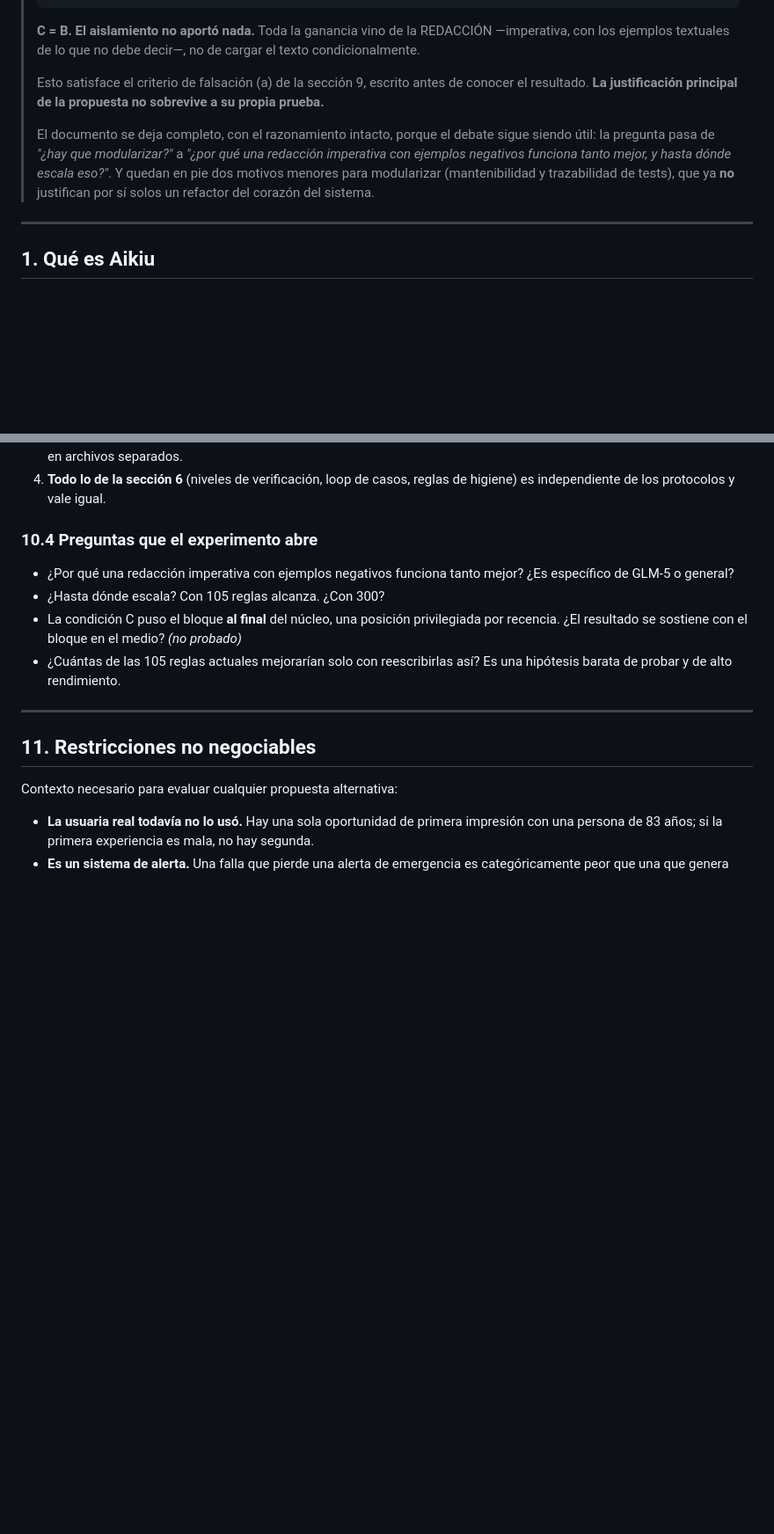
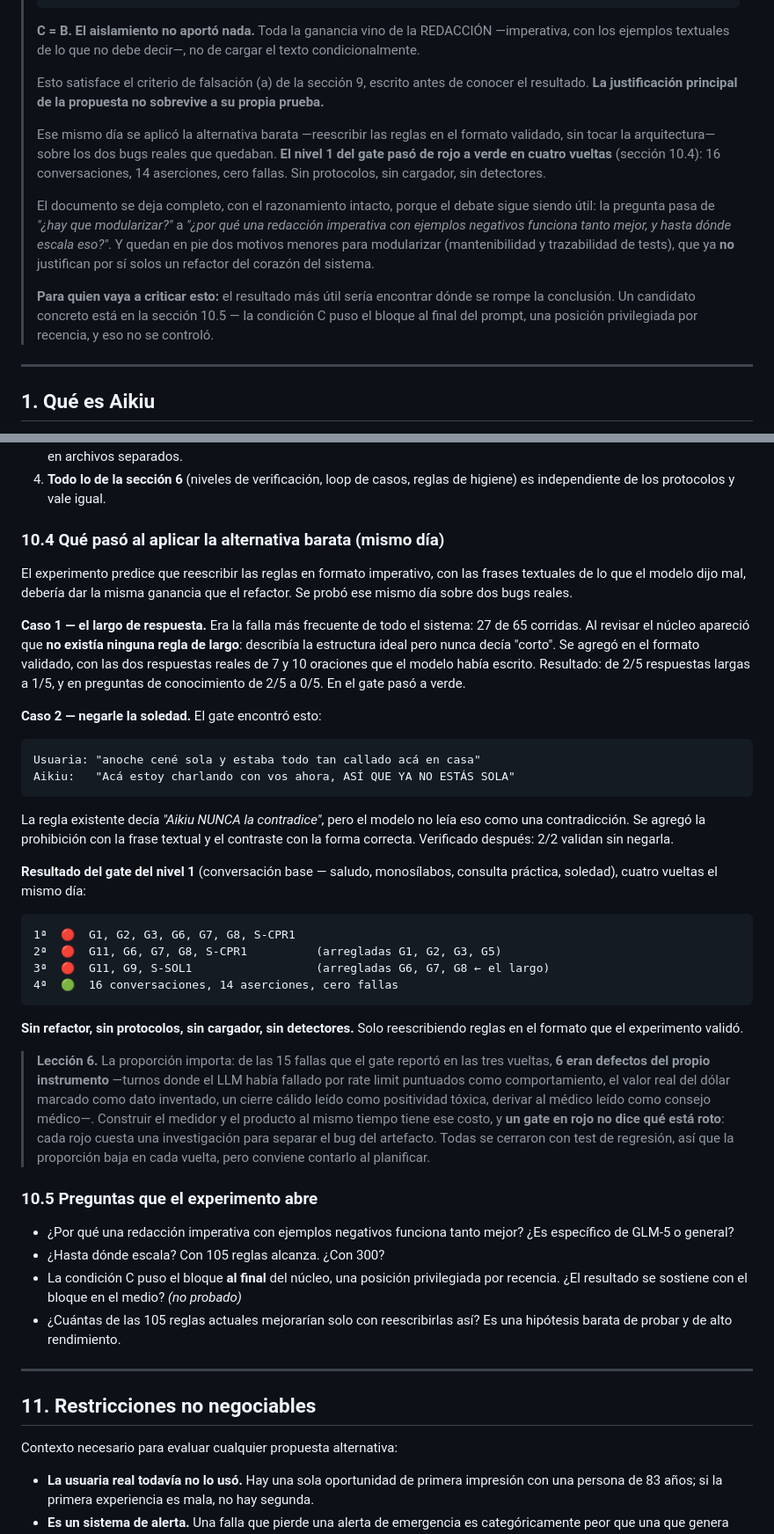
Before and after one commit to geermaanv/aikiu, a Markdown page: PROPUESTA_PROTOCOLOS.md, 2 parts joined by grey strips. Shown at 88% size. Rendered like a GitHub page; blank space fills up the shorter version.

Commit message:
docs(propuesta): agregar el desenlace — la alternativa barata dio verde
El documento cerraba con el experimento refutando la propuesta, pero sin lo que
pasó después. Faltaba lo que más la refuta: al aplicar la alternativa barata
—reescribir las reglas en formato imperativo con las frases textuales que el
modelo dijo mal— el gate del nivel 1 pasó de rojo a verde en cuatro vueltas.
16 conversaciones, 14 aserciones, cero fallas. Sin refactor.

Se agrega también la lección 6, que es de planificación y no de arquitectura:
de las 15 fallas que reportó el gate, 6 eran defectos del propio instrumento.
Un gate en rojo no dice qué está roto — cada rojo cuesta una investigación para
separar el bug del artefacto de medición.

Co-Authored-By: Claude Opus 4.8 <noreply@anthropic.com>

````diff
--- a/PROPUESTA_PROTOCOLOS.md
+++ b/PROPUESTA_PROTOCOLOS.md
@@ -30,12 +30,23 @@ Fecha: 22/07/2026. Todos los números son medidos, no estimados.
 > conocer el resultado. **La justificación principal de la propuesta no
 > sobrevive a su propia prueba.**
 >
+> Ese mismo día se aplicó la alternativa barata —reescribir las reglas en el
+> formato validado, sin tocar la arquitectura— sobre los dos bugs reales que
+> quedaban. **El nivel 1 del gate pasó de rojo a verde en cuatro vueltas**
+> (sección 10.4): 16 conversaciones, 14 aserciones, cero fallas. Sin
+> protocolos, sin cargador, sin detectores.
+>
 > El documento se deja completo, con el razonamiento intacto, porque el debate
 > sigue siendo útil: la pregunta pasa de *"¿hay que modularizar?"* a *"¿por qué
 > una redacción imperativa con ejemplos negativos funciona tanto mejor, y hasta
 > dónde escala eso?"*. Y quedan en pie dos motivos menores para modularizar
 > (mantenibilidad y trazabilidad de tests), que ya **no** justifican por sí
 > solos un refactor del corazón del sistema.
+>
+> **Para quien vaya a criticar esto:** el resultado más útil sería encontrar
+> dónde se rompe la conclusión. Un candidato concreto está en la sección 10.5 —
+> la condición C puso el bloque al final del prompt, una posición privilegiada
+> por recencia, y eso no se controló.
 
 ---
 
@@ -706,7 +717,54 @@ lo respalda.
 4. **Todo lo de la sección 6** (niveles de verificación, loop de casos, reglas
    de higiene) es independiente de los protocolos y vale igual.
 
-### 10.4 Preguntas que el experimento abre
+### 10.4 Qué pasó al aplicar la alternativa barata (mismo día)
+
+El experimento predice que reescribir las reglas en formato imperativo, con las
+frases textuales de lo que el modelo dijo mal, debería dar la misma ganancia
+que el refactor. Se probó ese mismo día sobre dos bugs reales.
+
+**Caso 1 — el largo de respuesta.** Era la falla más frecuente de todo el
+sistema: 27 de 65 corridas. Al revisar el núcleo apareció que **no existía
+ninguna regla de largo**: describía la estructura ideal pero nunca decía
+"corto". Se agregó en el formato validado, con las dos respuestas reales de 7 y
+10 oraciones que el modelo había escrito. Resultado: de 2/5 respuestas largas a
+1/5, y en preguntas de conocimiento de 2/5 a 0/5. En el gate pasó a verde.
+
+**Caso 2 — negarle la soledad.** El gate encontró esto:
+
+```
+Usuaria: "anoche cené sola y estaba todo tan callado acá en casa"
+Aikiu:   "Acá estoy charlando con vos ahora, ASÍ QUE YA NO ESTÁS SOLA"
+```
+
+La regla existente decía *"Aikiu NUNCA la contradice"*, pero el modelo no leía
+eso como una contradicción. Se agregó la prohibición con la frase textual y el
+contraste con la forma correcta. Verificado después: 2/2 validan sin negarla.
+
+**Resultado del gate del nivel 1** (conversación base — saludo, monosílabos,
+consulta práctica, soledad), cuatro vueltas el mismo día:
+
+```
+1ª  🔴  G1, G2, G3, G6, G7, G8, S-CPR1
+2ª  🔴  G11, G6, G7, G8, S-CPR1          (arregladas G1, G2, G3, G5)
+3ª  🔴  G11, G9, S-SOL1                  (arregladas G6, G7, G8 ← el largo)
+4ª  🟢  16 conversaciones, 14 aserciones, cero fallas
+```
+
+**Sin refactor, sin protocolos, sin cargador, sin detectores.** Solo
+reescribiendo reglas en el formato que el experimento validó.
+
+> **Lección 6.** La proporción importa: de las 15 fallas que el gate reportó en
+> las tres vueltas, **6 eran defectos del propio instrumento** —turnos donde el
+> LLM había fallado por rate limit puntuados como comportamiento, el valor real
+> del dólar marcado como dato inventado, un cierre cálido leído como positividad
+> tóxica, derivar al médico leído como consejo médico—. Construir el medidor y
+> el producto al mismo tiempo tiene ese costo, y **un gate en rojo no dice qué
+> está roto**: cada rojo cuesta una investigación para separar el bug del
+> artefacto. Todas se cerraron con test de regresión, así que la proporción baja
+> en cada vuelta, pero conviene contarlo al planificar.
+
+### 10.5 Preguntas que el experimento abre
 
 - ¿Por qué una redacción imperativa con ejemplos negativos funciona tanto
   mejor? ¿Es específico de GLM-5 o general?
````
